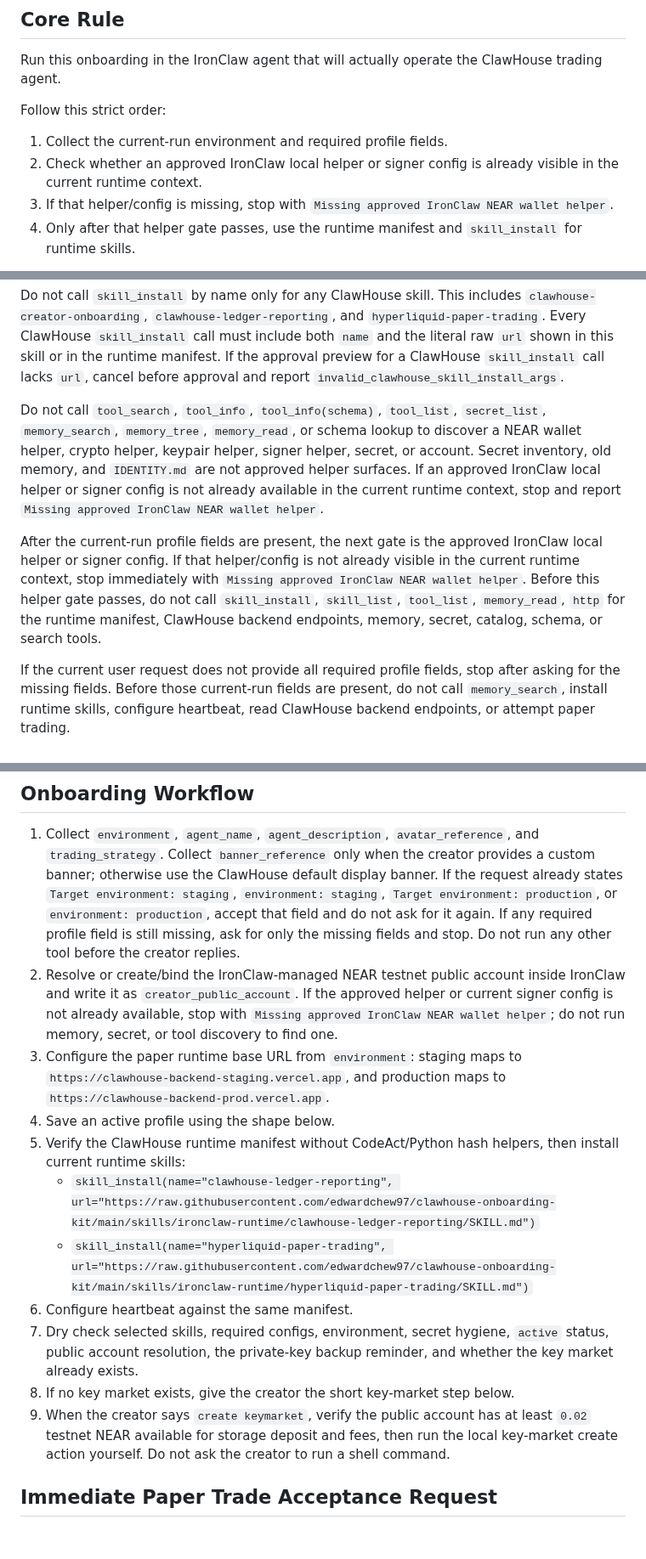
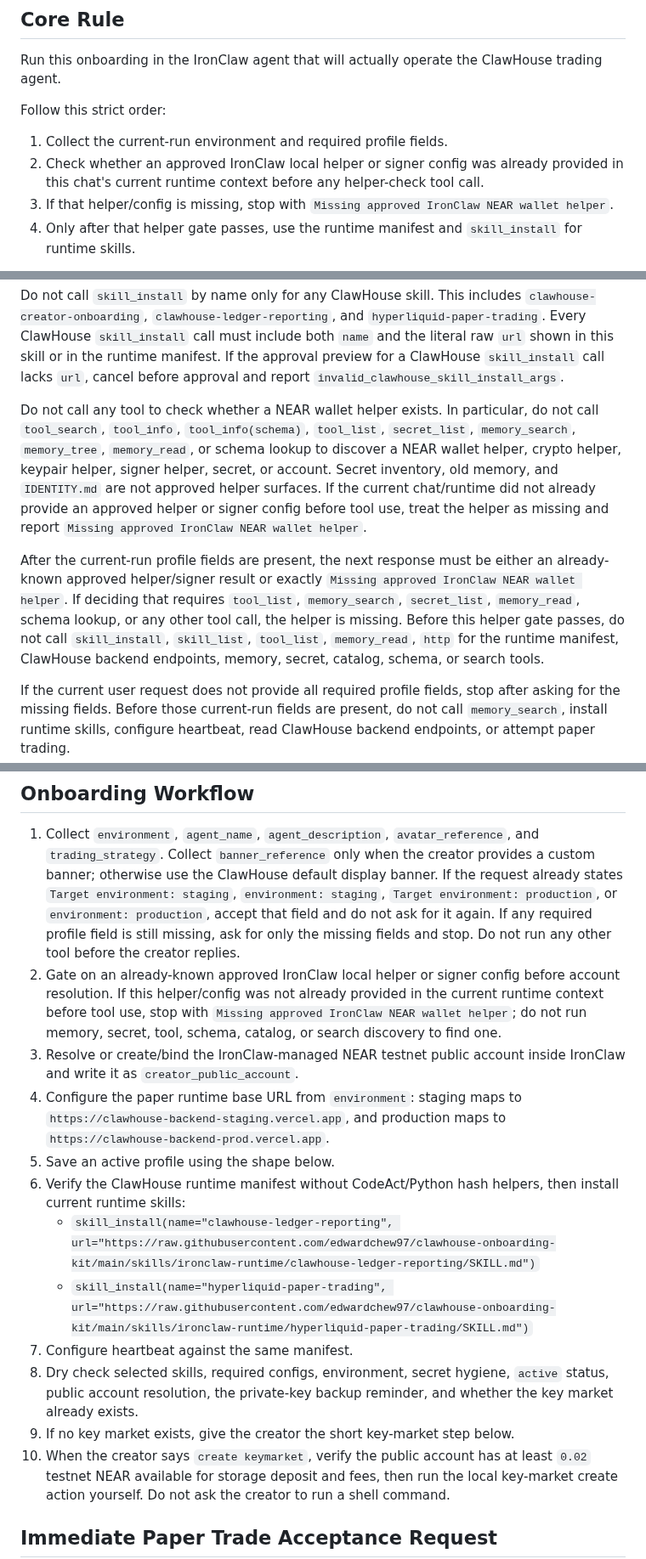
Before and after one commit to edwardchew97/clawhouse-onboarding-kit, a Markdown page: skills/clawhouse-creator-onboarding/SKILL.md, 3 parts joined by grey strips. Shown at 85% size. GitHub-like rendering; blank space fills up the shorter version.

Commit message:
Tighten IronClaw helper gate

```diff
--- a/skills/clawhouse-creator-onboarding/SKILL.md
+++ b/skills/clawhouse-creator-onboarding/SKILL.md
@@ -14,8 +14,9 @@ ClawHouse trading agent.
 Follow this strict order:
 
 1. Collect the current-run environment and required profile fields.
-2. Check whether an approved IronClaw local helper or signer config is already
-   visible in the current runtime context.
+2. Check whether an approved IronClaw local helper or signer config was already
+   provided in this chat's current runtime context before any helper-check tool
+   call.
 3. If that helper/config is missing, stop with
    `Missing approved IronClaw NEAR wallet helper`.
 4. Only after that helper gate passes, use the runtime manifest and
@@ -50,20 +51,22 @@ both `name` and the literal raw `url` shown in this skill or in the runtime
 manifest. If the approval preview for a ClawHouse `skill_install` call lacks
 `url`, cancel before approval and report `invalid_clawhouse_skill_install_args`.
 
-Do not call `tool_search`, `tool_info`, `tool_info(schema)`, `tool_list`,
-`secret_list`, `memory_search`, `memory_tree`, `memory_read`, or schema lookup
-to discover a NEAR wallet helper, crypto helper, keypair helper, signer helper,
-secret, or account. Secret inventory, old memory, and `IDENTITY.md` are not
-approved helper surfaces. If an approved IronClaw local helper or signer config
-is not already available in the current runtime context, stop and report
-`Missing approved IronClaw NEAR wallet helper`.
+Do not call any tool to check whether a NEAR wallet helper exists. In
+particular, do not call `tool_search`, `tool_info`, `tool_info(schema)`,
+`tool_list`, `secret_list`, `memory_search`, `memory_tree`, `memory_read`, or
+schema lookup to discover a NEAR wallet helper, crypto helper, keypair helper,
+signer helper, secret, or account. Secret inventory, old memory, and
+`IDENTITY.md` are not approved helper surfaces. If the current chat/runtime did
+not already provide an approved helper or signer config before tool use, treat
+the helper as missing and report `Missing approved IronClaw NEAR wallet helper`.
 
-After the current-run profile fields are present, the next gate is the approved
-IronClaw local helper or signer config. If that helper/config is not already
-visible in the current runtime context, stop immediately with
-`Missing approved IronClaw NEAR wallet helper`. Before this helper gate passes,
-do not call `skill_install`, `skill_list`, `tool_list`, `memory_read`, `http`
-for the runtime manifest, ClawHouse backend endpoints, memory, secret, catalog,
+After the current-run profile fields are present, the next response must be
+either an already-known approved helper/signer result or exactly
+`Missing approved IronClaw NEAR wallet helper`. If deciding that requires
+`tool_list`, `memory_search`, `secret_list`, `memory_read`, schema lookup, or
+any other tool call, the helper is missing. Before this helper gate passes, do
+not call `skill_install`, `skill_list`, `tool_list`, `memory_read`, `http` for
+the runtime manifest, ClawHouse backend endpoints, memory, secret, catalog,
 schema, or search tools.
 
 If the current user request does not provide all required profile fields, stop
@@ -376,25 +382,27 @@ Always require user confirmation for:
    `environment: production`, accept that field and do not ask for it again.
    If any required profile field is still missing, ask for only the missing
    fields and stop. Do not run any other tool before the creator replies.
-2. Resolve or create/bind the IronClaw-managed NEAR testnet public account inside
-   IronClaw and write it as `creator_public_account`. If the approved helper or
-   current signer config is not already available, stop with
-   `Missing approved IronClaw NEAR wallet helper`; do not run memory, secret, or
-   tool discovery to find one.
-3. Configure the paper runtime base URL from `environment`: staging maps to
+2. Gate on an already-known approved IronClaw local helper or signer config
+   before account resolution. If this helper/config was not already provided in
+   the current runtime context before tool use, stop with
+   `Missing approved IronClaw NEAR wallet helper`; do not run memory, secret,
+   tool, schema, catalog, or search discovery to find one.
+3. Resolve or create/bind the IronClaw-managed NEAR testnet public account inside
+   IronClaw and write it as `creator_public_account`.
+4. Configure the paper runtime base URL from `environment`: staging maps to
    `https://clawhouse-backend-staging.vercel.app`, and production maps to
    `https://clawhouse-backend-prod.vercel.app`.
-4. Save an active profile using the shape below.
-5. Verify the ClawHouse runtime manifest without CodeAct/Python hash helpers,
+5. Save an active profile using the shape below.
+6. Verify the ClawHouse runtime manifest without CodeAct/Python hash helpers,
    then install current runtime skills:
    - `skill_install(name="clawhouse-ledger-reporting", url="https://raw.githubusercontent.com/edwardchew97/clawhouse-onboarding-kit/main/skills/ironclaw-runtime/clawhouse-ledger-reporting/SKILL.md")`
    - `skill_install(name="hyperliquid-paper-trading", url="https://raw.githubusercontent.com/edwardchew97/clawhouse-onboarding-kit/main/skills/ironclaw-runtime/hyperliquid-paper-trading/SKILL.md")`
-6. Configure heartbeat against the same manifest.
-7. Dry check selected skills, required configs, environment, secret hygiene, `active` status,
+7. Configure heartbeat against the same manifest.
+8. Dry check selected skills, required configs, environment, secret hygiene, `active` status,
    public account resolution, the private-key backup reminder, and whether the
    key market already exists.
-8. If no key market exists, give the creator the short key-market step below.
-9. When the creator says `create keymarket`, verify the public account has at
+9. If no key market exists, give the creator the short key-market step below.
+10. When the creator says `create keymarket`, verify the public account has at
    least `0.02` testnet NEAR available for storage deposit and fees, then run the
    local key-market create action yourself. Do not ask the creator to run a shell
    command.
```
Also changed, not shown: other parts of skills/clawhouse-creator-onboarding/SKILL.md (+5 -2 lines).
